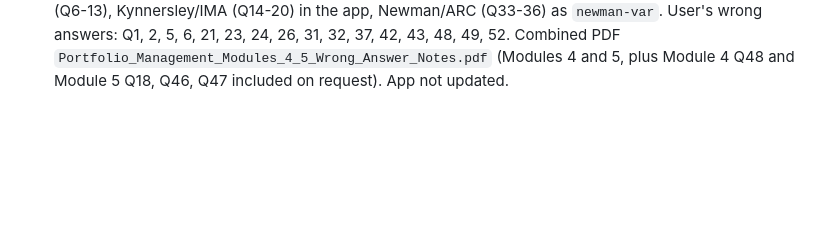
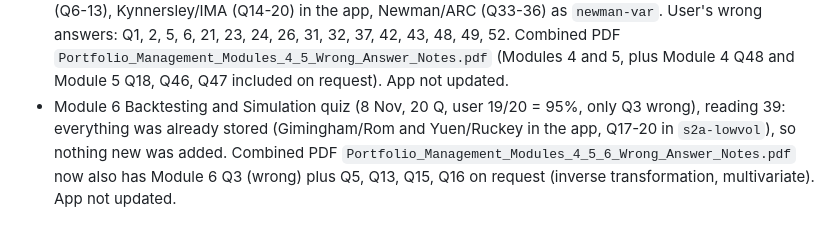
Before and after one commit to jisoo95681/jimin, a Markdown page: bank/README.md, the part around the change. Rendered like a GitHub page; blank space fills up the shorter version.

Commit message:
Bank README: Module 6 backtesting quiz already stored; combined PDF note
Co-Authored-By: Claude Sonnet 5.5 <noreply@anthropic.com>
Claude-Session: https://claude.ai/code/session_01F2TRiKrZPFK6G8wEApnUzn

```diff
--- a/bank/README.md
+++ b/bank/README.md
@@ -34,3 +34,4 @@ Purpose: keep every vignette the user has pasted, with the answer key, so that q
 - Mock paper 5 (second version) was marked on 7 Nov: user string AACB CBBA AAAA BCCA AACC AACA BABB BBAC ACCC BBAC CABB, 31/44 (70%); wrong Q1, 6, 9, 29, 30, 31, 32, 33, 36, 38, 40, 43, 44. User-flagged guesses: Q1, 4, 9, 10, 15, 22, 23, 24, 29, 30, 33. Wrong-answer PDF includes the wrong ones, the guesses and Q41-42.
 - `nov8_multifactor.json` (8 Nov): Module 4 Using Multifactor Models quiz (50 Q, user 34/50 = 68%), reading 37. New vignettes `mf-cheung` (Q9-14), `mf-low` (Q21-24), `mf-martinez` (Q25-28), `mf-yusuf` (Q29-34), `mf-cho` (Q35-38), `mf-tia` (Q39-44), `mf-wilson` (Q45-50); Altuve (Q3-8) was already stored as `altuve`. The 8 essay questions (Q1, 2, 15-20) went to `standalone_essays_ts.json` (source '8 Nov Module 4 ... (essay)'). User's wrong answers: Q3, 8, 9, 10, 12, 13, 22, 23, 27, 31, 32, 34, 38, 41, 47, 49. App not updated, no PDF yet.
 - `nov8_market_risk.json` (8 Nov): Module 5 Measuring and Managing Market Risk quiz (52 Q, user 36/52 = 69%), reading 38. New vignettes `mr-hiram` (Q21-26), `mr-applegate` (Q27-32), `mr-citadel` (Q37-42), `mr-hoskins` (Q43-48), `mr-muckroth` (Q49-52). Already stored and skipped: Eastern Regional (Q1-5), Flusk (Q6-13), Kynnersley/IMA (Q14-20) in the app, Newman/ARC (Q33-36) as `newman-var`. User's wrong answers: Q1, 2, 5, 6, 21, 23, 24, 26, 31, 32, 37, 42, 43, 48, 49, 52. Combined PDF `Portfolio_Management_Modules_4_5_Wrong_Answer_Notes.pdf` (Modules 4 and 5, plus Module 4 Q48 and Module 5 Q18, Q46, Q47 included on request). App not updated.
+- Module 6 Backtesting and Simulation quiz (8 Nov, 20 Q, user 19/20 = 95%, only Q3 wrong), reading 39: everything was already stored (Gimingham/Rom and Yuen/Ruckey in the app, Q17-20 in `s2a-lowvol`), so nothing new was added. Combined PDF `Portfolio_Management_Modules_4_5_6_Wrong_Answer_Notes.pdf` now also has Module 6 Q3 (wrong) plus Q5, Q13, Q15, Q16 on request (inverse transformation, multivariate). App not updated.
```
